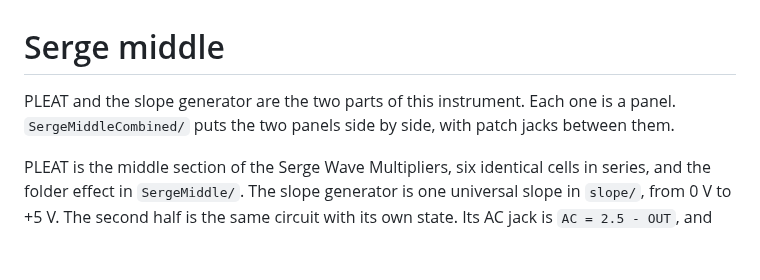
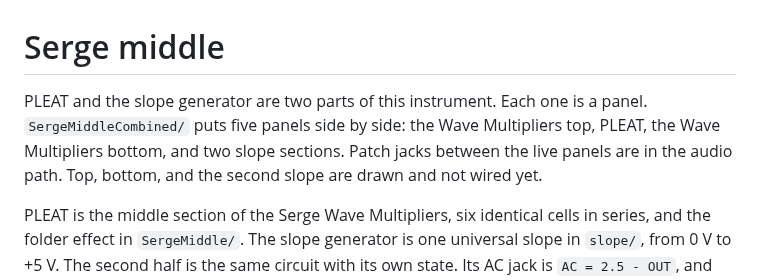
Before and after one commit to martialsystems/serge_middle, a Markdown page: README.md, the part around the change. Rendered like a GitHub page; blank space fills up the shorter version.

```diff
--- a/README.md
+++ b/README.md
@@ -1,6 +1,6 @@
 # Serge middle
 
-PLEAT and the slope generator are the two parts of this instrument. Each one is a panel. `SergeMiddleCombined/` puts the two panels side by side, with patch jacks between them.
+PLEAT and the slope generator are two parts of this instrument. Each one is a panel. `SergeMiddleCombined/` puts five panels side by side: the Wave Multipliers top, PLEAT, the Wave Multipliers bottom, and two slope sections. Patch jacks between the live panels are in the audio path. Top, bottom, and the second slope are drawn and not wired yet.
 
 PLEAT is the middle section of the Serge Wave Multipliers, six identical cells in series, and the folder effect in `SergeMiddle/`. The slope generator is one universal slope in `slope/`, from 0 V to +5 V. The second half is the same circuit with its own state. Its AC jack is `AC = 2.5 - OUT`, and `SlopeAC/` is that half as a VST3. Rise and Fall default to 5 ms. Cycle defaults to off, and the host sample is the coupled AC / 2.5. The later slope panel mark is a rise and a fall, one peak.
 
```
Also changed, not shown: BUILD.md (+1 -1 lines), SergeMiddleCombined/README.md (+3 -3 lines), SergeMiddleCombined/resources/middle_plate.png, SergeMiddleCombined/resources/middle_plate@2x.png, 6 other files.
